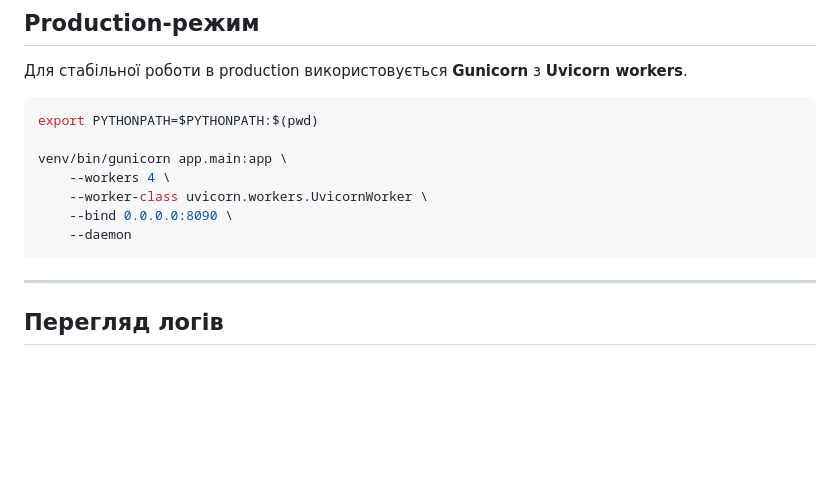
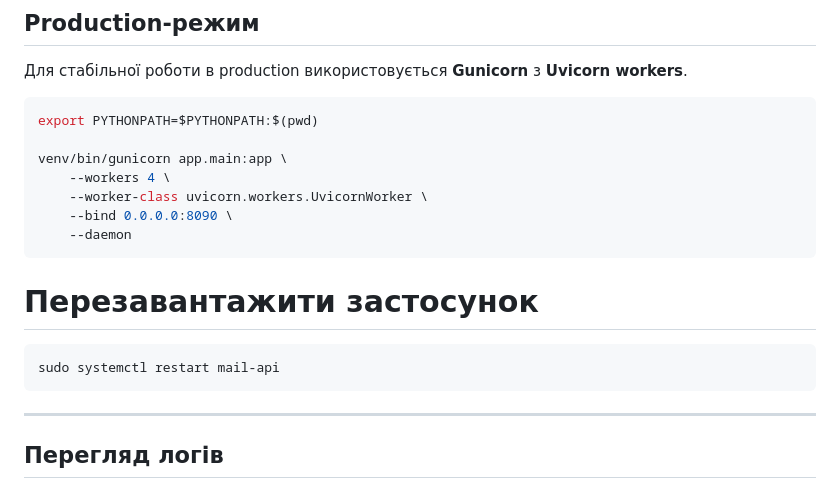
Before and after one commit to Bohdan-Nerushev/MailServiceAPI, a Markdown page: README.md, the part around the change. Rendered like a GitHub page; blank space fills up the shorter version.

Commit message:
docs: додано інструкцію для перезавантаження сервісу

````diff
--- a/README.md
+++ b/README.md
@@ -113,6 +113,10 @@ venv/bin/gunicorn app.main:app \
     --worker-class uvicorn.workers.UvicornWorker \
     --bind 0.0.0.0:8090 \
     --daemon
+```
+#  Перезавантажити застосунок
+```bash
+sudo systemctl restart mail-api
 ```
 
 ---
````
